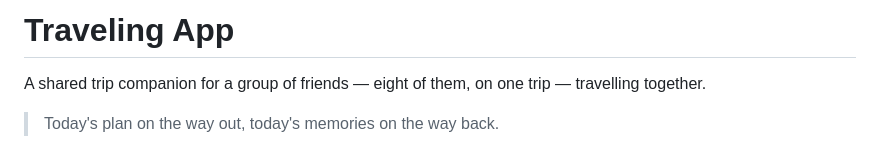
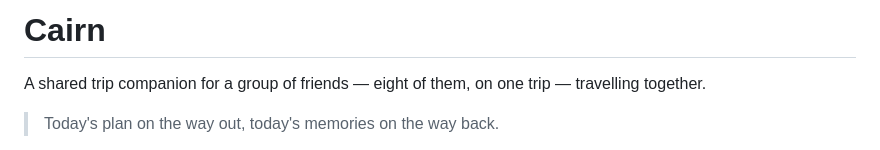
Before and after one commit to ka1oww/cairn, a Markdown page: README.md, the part around the change. GitHub-like rendering.

Commit message:
Retitle README to Cairn

```diff
--- a/README.md
+++ b/README.md
@@ -1,4 +1,4 @@
-# Traveling App
+# Cairn
 
 A shared trip companion for a group of friends — eight of them, on one trip —
 travelling together.
```
